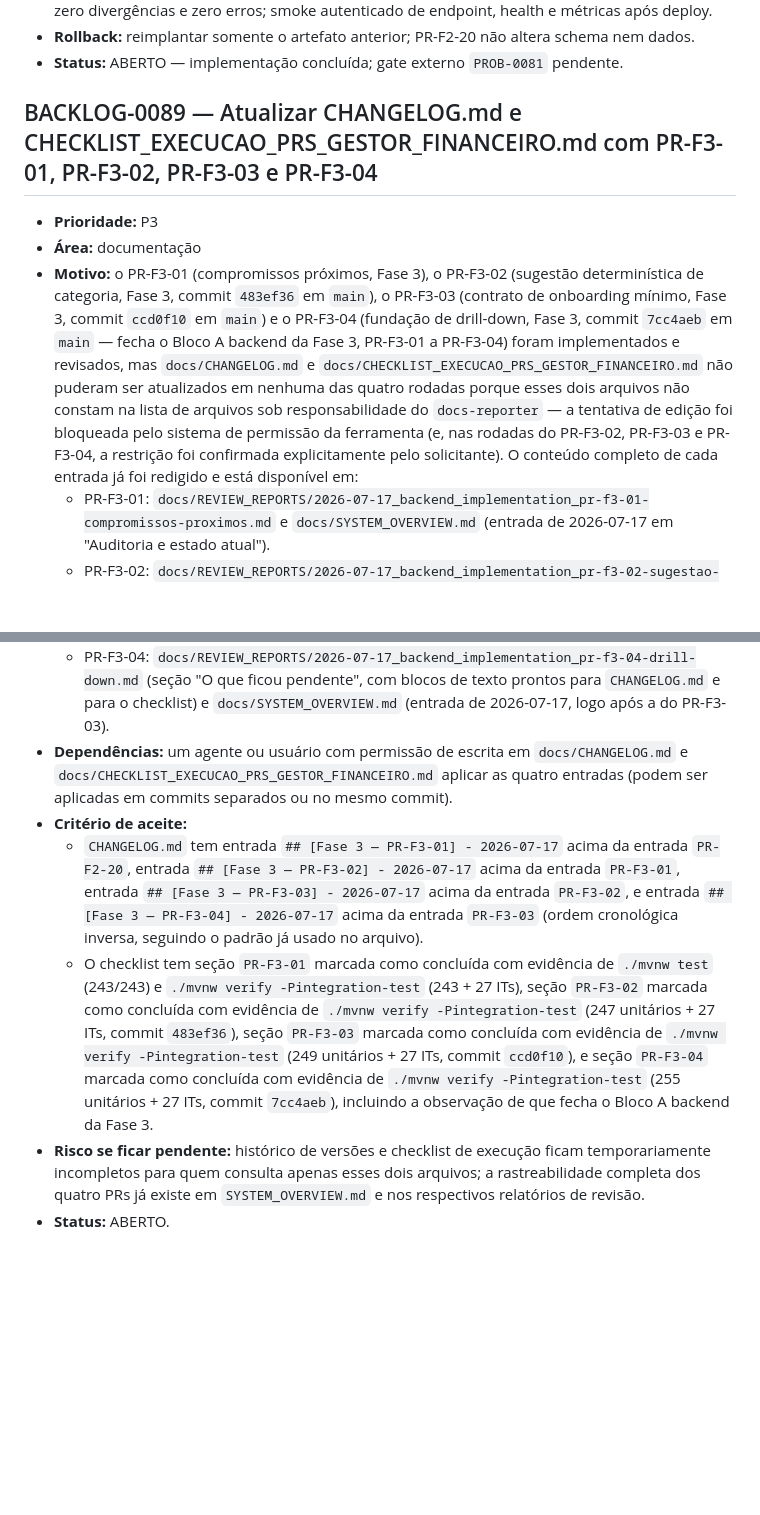
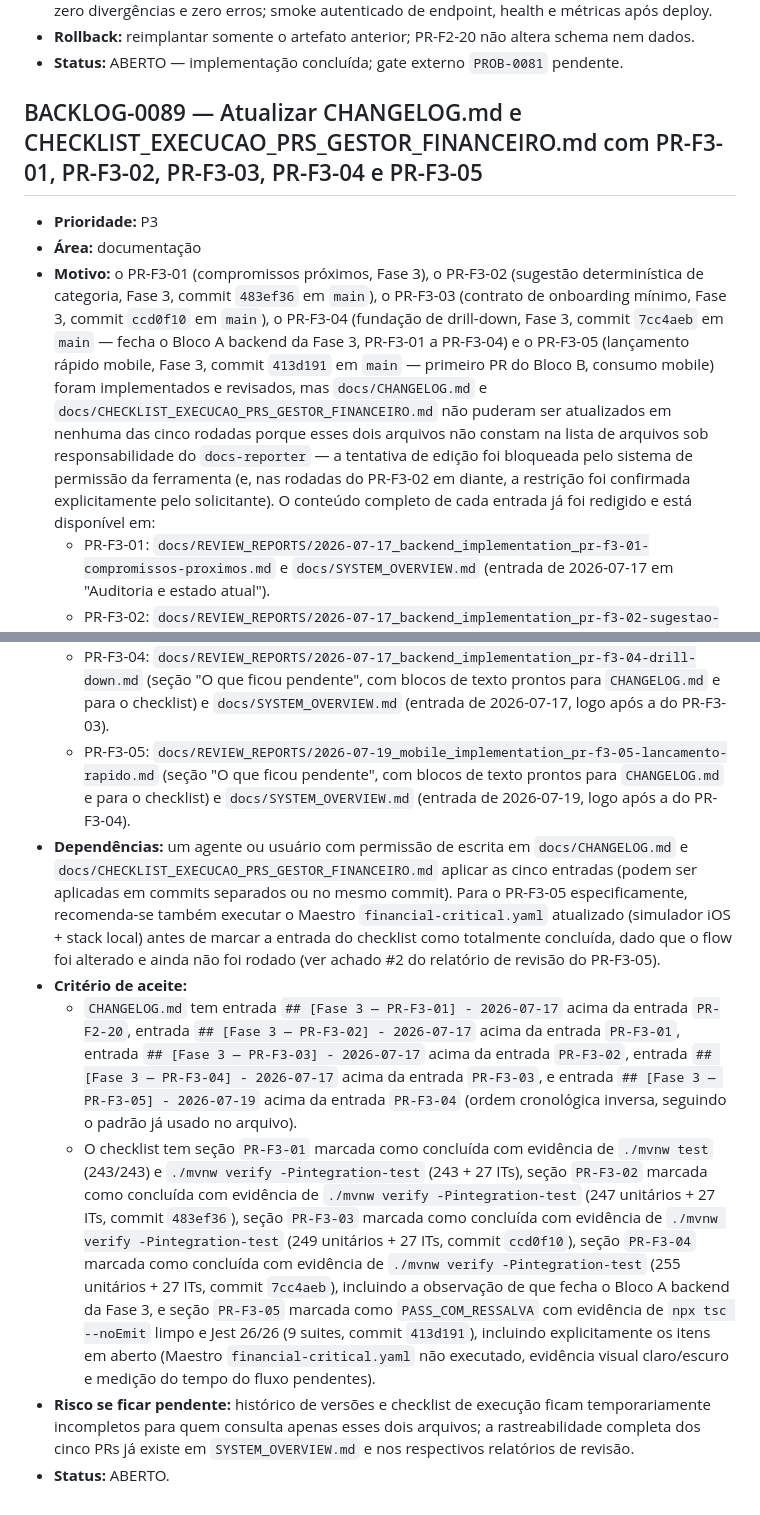
Before and after one commit to allancsilva-dev/gestor-financeiro, a Markdown page: docs/BACKLOG.md, 2 parts joined by grey strips. Drawn GitHub-style; blank space fills up the shorter version.

Commit message:
docs(fase3): record PR-F3-05 evidence
Co-Authored-By: Claude Fable 5 <noreply@anthropic.com>

```diff
--- a/docs/BACKLOG.md
+++ b/docs/BACKLOG.md
@@ -1149,20 +1149,21 @@ Todo item deve ser resolvido pela causa raiz, com desenho coerente com a arquite
 - **Rollback:** reimplantar somente o artefato anterior; PR-F2-20 não altera schema nem dados.
 - **Status:** ABERTO — implementação concluída; gate externo `PROB-0081` pendente.
 
-## BACKLOG-0089 — Atualizar CHANGELOG.md e CHECKLIST_EXECUCAO_PRS_GESTOR_FINANCEIRO.md com PR-F3-01, PR-F3-02, PR-F3-03 e PR-F3-04
+## BACKLOG-0089 — Atualizar CHANGELOG.md e CHECKLIST_EXECUCAO_PRS_GESTOR_FINANCEIRO.md com PR-F3-01, PR-F3-02, PR-F3-03, PR-F3-04 e PR-F3-05
 
 - **Prioridade:** P3
 - **Área:** documentação
 - **Motivo:** o PR-F3-01 (compromissos próximos, Fase 3), o PR-F3-02 (sugestão determinística de
   categoria, Fase 3, commit `483ef36` em `main`), o PR-F3-03 (contrato de onboarding mínimo, Fase 3,
-  commit `ccd0f10` em `main`) e o PR-F3-04 (fundação de drill-down, Fase 3, commit `7cc4aeb` em
-  `main` — fecha o Bloco A backend da Fase 3, PR-F3-01 a PR-F3-04) foram implementados e revisados,
-  mas `docs/CHANGELOG.md` e `docs/CHECKLIST_EXECUCAO_PRS_GESTOR_FINANCEIRO.md` não puderam ser
-  atualizados em nenhuma das quatro rodadas porque esses dois arquivos não constam na lista de
-  arquivos sob responsabilidade do `docs-reporter` — a tentativa de edição foi bloqueada pelo
-  sistema de permissão da ferramenta (e, nas rodadas do PR-F3-02, PR-F3-03 e PR-F3-04, a restrição
-  foi confirmada explicitamente pelo solicitante). O conteúdo completo de cada entrada já foi
-  redigido e está disponível em:
+  commit `ccd0f10` em `main`), o PR-F3-04 (fundação de drill-down, Fase 3, commit `7cc4aeb` em
+  `main` — fecha o Bloco A backend da Fase 3, PR-F3-01 a PR-F3-04) e o PR-F3-05 (lançamento rápido
+  mobile, Fase 3, commit `413d191` em `main` — primeiro PR do Bloco B, consumo mobile) foram
+  implementados e revisados, mas `docs/CHANGELOG.md` e
+  `docs/CHECKLIST_EXECUCAO_PRS_GESTOR_FINANCEIRO.md` não puderam ser atualizados em nenhuma das
+  cinco rodadas porque esses dois arquivos não constam na lista de arquivos sob responsabilidade do
+  `docs-reporter` — a tentativa de edição foi bloqueada pelo sistema de permissão da ferramenta (e,
+  nas rodadas do PR-F3-02 em diante, a restrição foi confirmada explicitamente pelo solicitante). O
+  conteúdo completo de cada entrada já foi redigido e está disponível em:
   - PR-F3-01: `docs/REVIEW_REPORTS/2026-07-17_backend_implementation_pr-f3-01-compromissos-proximos.md`
     e `docs/SYSTEM_OVERVIEW.md` (entrada de 2026-07-17 em "Auditoria e estado atual").
   - PR-F3-02: `docs/REVIEW_REPORTS/2026-07-17_backend_implementation_pr-f3-02-sugestao-categoria.md`
@@ -1174,24 +1175,34 @@ Todo item deve ser resolvido pela causa raiz, com desenho coerente com a arquite
   - PR-F3-04: `docs/REVIEW_REPORTS/2026-07-17_backend_implementation_pr-f3-04-drill-down.md`
     (seção "O que ficou pendente", com blocos de texto prontos para `CHANGELOG.md` e para o
     checklist) e `docs/SYSTEM_OVERVIEW.md` (entrada de 2026-07-17, logo após a do PR-F3-03).
+  - PR-F3-05: `docs/REVIEW_REPORTS/2026-07-19_mobile_implementation_pr-f3-05-lancamento-rapido.md`
+    (seção "O que ficou pendente", com blocos de texto prontos para `CHANGELOG.md` e para o
+    checklist) e `docs/SYSTEM_OVERVIEW.md` (entrada de 2026-07-19, logo após a do PR-F3-04).
 - **Dependências:** um agente ou usuário com permissão de escrita em `docs/CHANGELOG.md` e
-  `docs/CHECKLIST_EXECUCAO_PRS_GESTOR_FINANCEIRO.md` aplicar as quatro entradas (podem ser aplicadas
-  em commits separados ou no mesmo commit).
+  `docs/CHECKLIST_EXECUCAO_PRS_GESTOR_FINANCEIRO.md` aplicar as cinco entradas (podem ser aplicadas
+  em commits separados ou no mesmo commit). Para o PR-F3-05 especificamente, recomenda-se também
+  executar o Maestro `financial-critical.yaml` atualizado (simulador iOS + stack local) antes de
+  marcar a entrada do checklist como totalmente concluída, dado que o flow foi alterado e ainda não
+  foi rodado (ver achado #2 do relatório de revisão do PR-F3-05).
 - **Critério de aceite:**
   - `CHANGELOG.md` tem entrada `## [Fase 3 — PR-F3-01] - 2026-07-17` acima da entrada `PR-F2-20`,
     entrada `## [Fase 3 — PR-F3-02] - 2026-07-17` acima da entrada `PR-F3-01`, entrada
-    `## [Fase 3 — PR-F3-03] - 2026-07-17` acima da entrada `PR-F3-02`, e entrada
-    `## [Fase 3 — PR-F3-04] - 2026-07-17` acima da entrada `PR-F3-03` (ordem cronológica inversa,
+    `## [Fase 3 — PR-F3-03] - 2026-07-17` acima da entrada `PR-F3-02`, entrada
+    `## [Fase 3 — PR-F3-04] - 2026-07-17` acima da entrada `PR-F3-03`, e entrada
+    `## [Fase 3 — PR-F3-05] - 2026-07-19` acima da entrada `PR-F3-04` (ordem cronológica inversa,
     seguindo o padrão já usado no arquivo).
   - O checklist tem seção `PR-F3-01` marcada como concluída com evidência de `./mvnw test`
     (243/243) e `./mvnw verify -Pintegration-test` (243 + 27 ITs), seção `PR-F3-02` marcada como
     concluída com evidência de `./mvnw verify -Pintegration-test` (247 unitários + 27 ITs, commit
     `483ef36`), seção `PR-F3-03` marcada como concluída com evidência de
-    `./mvnw verify -Pintegration-test` (249 unitários + 27 ITs, commit `ccd0f10`), e seção
+    `./mvnw verify -Pintegration-test` (249 unitários + 27 ITs, commit `ccd0f10`), seção
     `PR-F3-04` marcada como concluída com evidência de `./mvnw verify -Pintegration-test`
     (255 unitários + 27 ITs, commit `7cc4aeb`), incluindo a observação de que fecha o Bloco A
-    backend da Fase 3.
+    backend da Fase 3, e seção `PR-F3-05` marcada como `PASS_COM_RESSALVA` com evidência de
+    `npx tsc --noEmit` limpo e Jest 26/26 (9 suites, commit `413d191`), incluindo explicitamente os
+    itens em aberto (Maestro `financial-critical.yaml` não executado, evidência visual claro/escuro
+    e medição do tempo do fluxo pendentes).
 - **Risco se ficar pendente:** histórico de versões e checklist de execução ficam temporariamente
-  incompletos para quem consulta apenas esses dois arquivos; a rastreabilidade completa dos quatro
+  incompletos para quem consulta apenas esses dois arquivos; a rastreabilidade completa dos cinco
   PRs já existe em `SYSTEM_OVERVIEW.md` e nos respectivos relatórios de revisão.
 - **Status:** ABERTO.
```
Also changed, not shown: docs/REVIEW_REPORTS/2026-07-19_mobile_implementation_pr-f3-05-lancamento-rapido.md (added, +189 -0 lines), docs/SYSTEM_OVERVIEW.md (+1 -0 lines).
